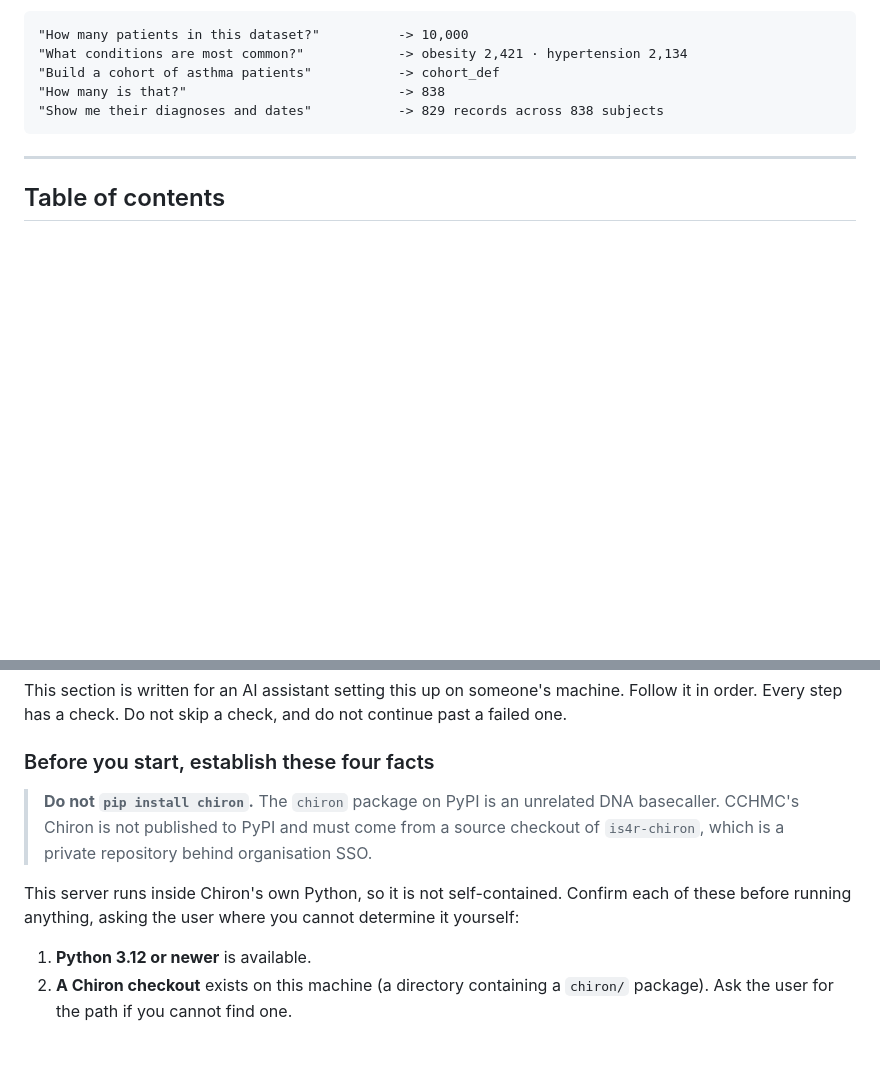
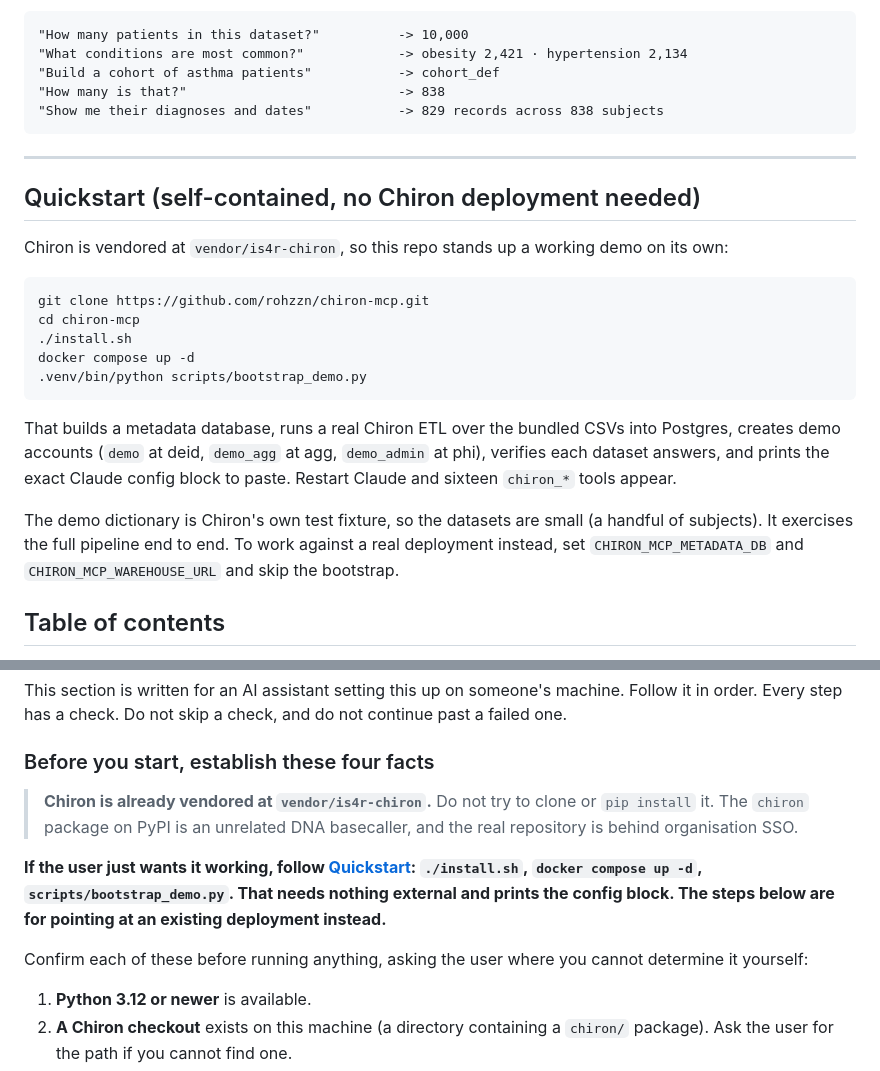
Before and after one commit to ri-ds/chiron-mcp, a Markdown page: README.md, 2 parts joined by grey strips. Drawn GitHub-style; blank space fills up the shorter version.

Commit message:
README: lead with the self-contained quickstart

````diff
--- a/README.md
+++ b/README.md
@@ -17,5 +17,26 @@ writing SQL, and without bypassing Chiron's own access rules.
 
 ---
 
+## Quickstart (self-contained, no Chiron deployment needed)
+
+Chiron is vendored at `vendor/is4r-chiron`, so this repo stands up a working demo on its own:
+
+```bash
+git clone https://github.com/rohzzn/chiron-mcp.git
+cd chiron-mcp
+./install.sh
+docker compose up -d
+.venv/bin/python scripts/bootstrap_demo.py
+```
+
+That builds a metadata database, runs a real Chiron ETL over the bundled CSVs into Postgres,
+creates demo accounts (`demo` at deid, `demo_agg` at agg, `demo_admin` at phi), verifies each
+dataset answers, and prints the exact Claude config block to paste. Restart Claude and sixteen
+`chiron_*` tools appear.
+
+The demo dictionary is Chiron's own test fixture, so the datasets are small (a handful of
+subjects). It exercises the full pipeline end to end. To work against a real deployment instead,
+set `CHIRON_MCP_METADATA_DB` and `CHIRON_MCP_WAREHOUSE_URL` and skip the bootstrap.
+
 ## Table of contents
 
@@ -170,12 +192,17 @@ order. Every step has a check. Do not skip a check, and do not continue past a f
 
 ### Before you start, establish these four facts
 
-> **Do not `pip install chiron`.** The `chiron` package on PyPI is an unrelated DNA
-> basecaller. CCHMC's Chiron is not published to PyPI and must come from a source
-> checkout of `is4r-chiron`, which is a private repository behind organisation SSO.
+> **Chiron is already vendored at `vendor/is4r-chiron`.** Do not try to clone or
+> `pip install` it. The `chiron` package on PyPI is an unrelated DNA basecaller, and the
+> real repository is behind organisation SSO.
 
-This server runs inside Chiron's own Python, so it is not self-contained. Confirm each of these
-before running anything, asking the user where you cannot determine it yourself:
+**If the user just wants it working, follow [Quickstart](#quickstart-self-contained-no-chiron-deployment-needed):
+`./install.sh`, `docker compose up -d`, `scripts/bootstrap_demo.py`. That needs nothing
+external and prints the config block. The steps below are for pointing at an existing
+deployment instead.**
+
+Confirm each of these before running anything, asking the user where you cannot determine it
+yourself:
 
 1. **Python 3.12 or newer** is available.
 2. **A Chiron checkout** exists on this machine (a directory containing a `chiron/` package).
````
Also changed, not shown: other parts of README.md (+1 -0 lines).
